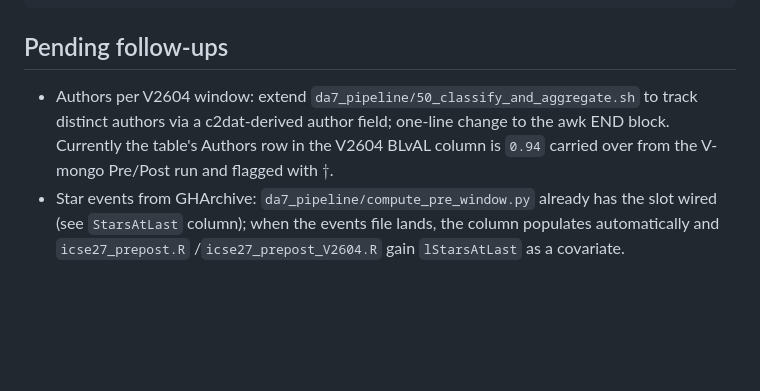
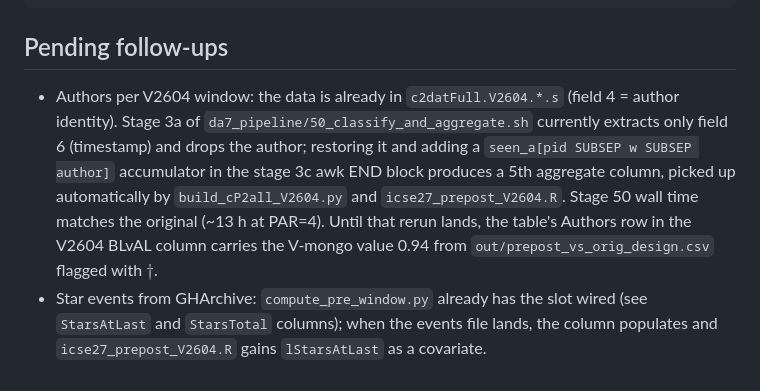
Before and after one commit to audrism/LicenseChoice, a Markdown page: reanalysis_icse27/TRACEABILITY.md, the part around the change. Rendered like a GitHub page; blank space fills up the shorter version.

```diff
--- a/reanalysis_icse27/TRACEABILITY.md
+++ b/reanalysis_icse27/TRACEABILITY.md
@@ -212,12 +212,17 @@ Rscript icse27_prepost_V2604.R
 
 ## Pending follow-ups
 
-- Authors per V2604 window: extend `da7_pipeline/50_classify_and_aggregate.sh`
-  to track distinct authors via a c2dat-derived author field; one-line
-  change to the awk END block. Currently the table's Authors row in the
-  V2604 BLvAL column is `0.94` carried over from the V-mongo Pre/Post run
-  and flagged with $\dagger$.
-- Star events from GHArchive: `da7_pipeline/compute_pre_window.py`
-  already has the slot wired (see `StarsAtLast` column); when the events
-  file lands, the column populates automatically and `icse27_prepost.R`
-  /`icse27_prepost_V2604.R` gain `lStarsAtLast` as a covariate.
+- Authors per V2604 window: the data is already in `c2datFull.V2604.*.s`
+  (field 4 = author identity). Stage 3a of
+  `da7_pipeline/50_classify_and_aggregate.sh` currently extracts only
+  field 6 (timestamp) and drops the author; restoring it and adding a
+  `seen_a[pid SUBSEP w SUBSEP author]` accumulator in the stage 3c awk
+  END block produces a 5th aggregate column, picked up automatically by
+  `build_cP2all_V2604.py` and `icse27_prepost_V2604.R`. Stage 50 wall
+  time matches the original (~13 h at PAR=4). Until that rerun lands,
+  the table's Authors row in the V2604 BLvAL column carries the V-mongo
+  value 0.94 from `out/prepost_vs_orig_design.csv` flagged with $\dagger$.
+- Star events from GHArchive: `compute_pre_window.py` already has the slot
+  wired (see `StarsAtLast` and `StarsTotal` columns); when the events
+  file lands, the column populates and `icse27_prepost_V2604.R` gains
+  `lStarsAtLast` as a covariate.
```
Also changed, not shown: reanalysis_icse27/README.md (+17 -11 lines).
